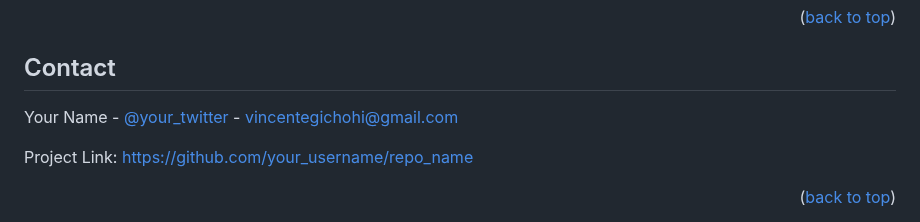
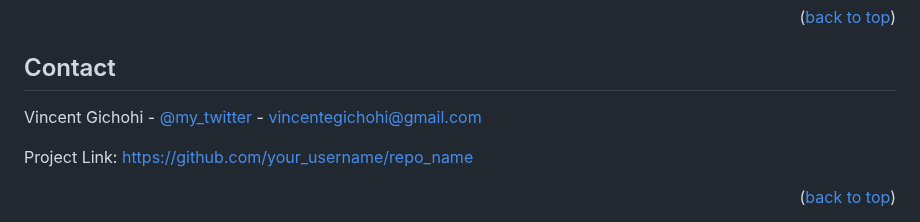
Before and after one commit to VincentGichohi/votingsystem.github.io, a Markdown page: README.md, the part around the change. Drawn GitHub-style.

```diff
--- a/README.md
+++ b/README.md
@@ -209,7 +209,7 @@ Distributed under the MIT License. See `LICENSE.txt` for more information.
 <!-- CONTACT -->
 ## Contact
 
-Your Name - [@your_twitter](https://twitter.com/vincentegichohi) - vincentegichohi@gmail.com
+Vincent Gichohi - [@my_twitter](https://twitter.com/vincentegichohi) - vincentegichohi@gmail.com
 
 Project Link: [https://github.com/your_username/repo_name](https://github.com/your_username/repo_name)
 
```
